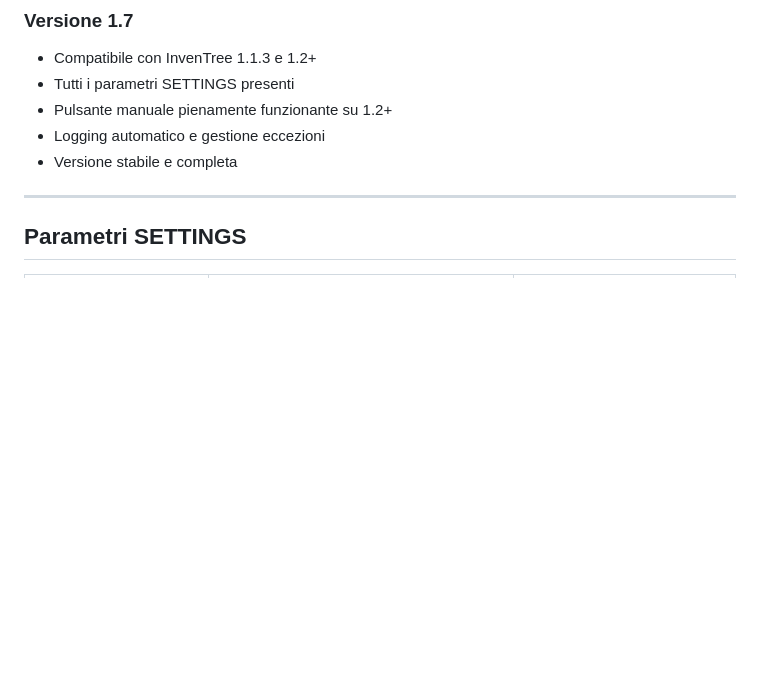
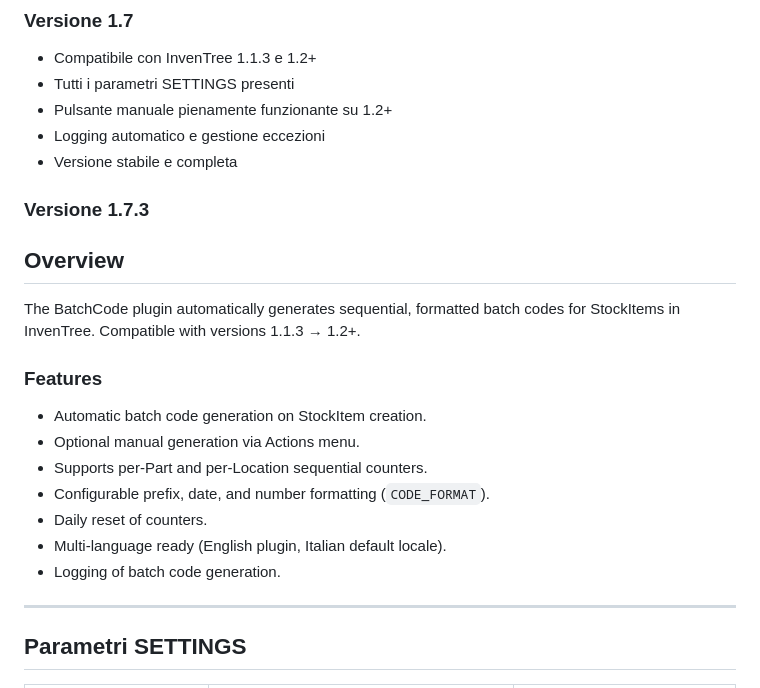
Before and after one commit to Kamaar/inventree-batchcode-plugin, a Markdown page: README.md, the part around the change. Drawn GitHub-style; blank space fills up the shorter version.

```diff
--- a/README.md
+++ b/README.md
@@ -65,6 +65,20 @@ Supporta:
 - Logging automatico e gestione eccezioni
 - Versione stabile e completa
 
+### Versione 1.7.3
+
+## Overview
+The BatchCode plugin automatically generates sequential, formatted batch codes for StockItems in InvenTree. Compatible with versions 1.1.3 → 1.2+.
+
+### Features
+- Automatic batch code generation on StockItem creation.
+- Optional manual generation via Actions menu.
+- Supports per-Part and per-Location sequential counters.
+- Configurable prefix, date, and number formatting (`CODE_FORMAT`).
+- Daily reset of counters.
+- Multi-language ready (English plugin, Italian default locale).
+- Logging of batch code generation.
+
 ---
 
 ## Parametri SETTINGS
```
